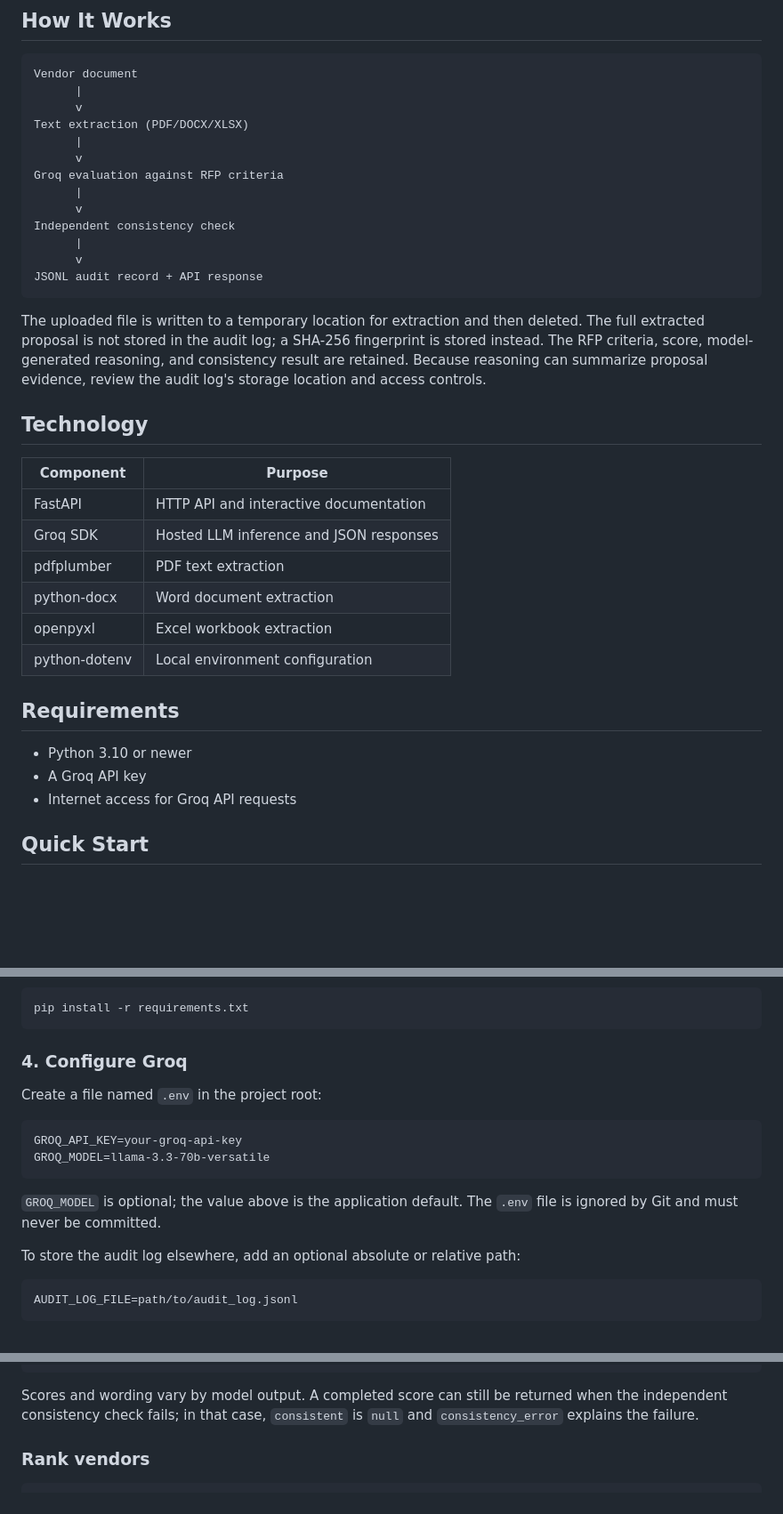
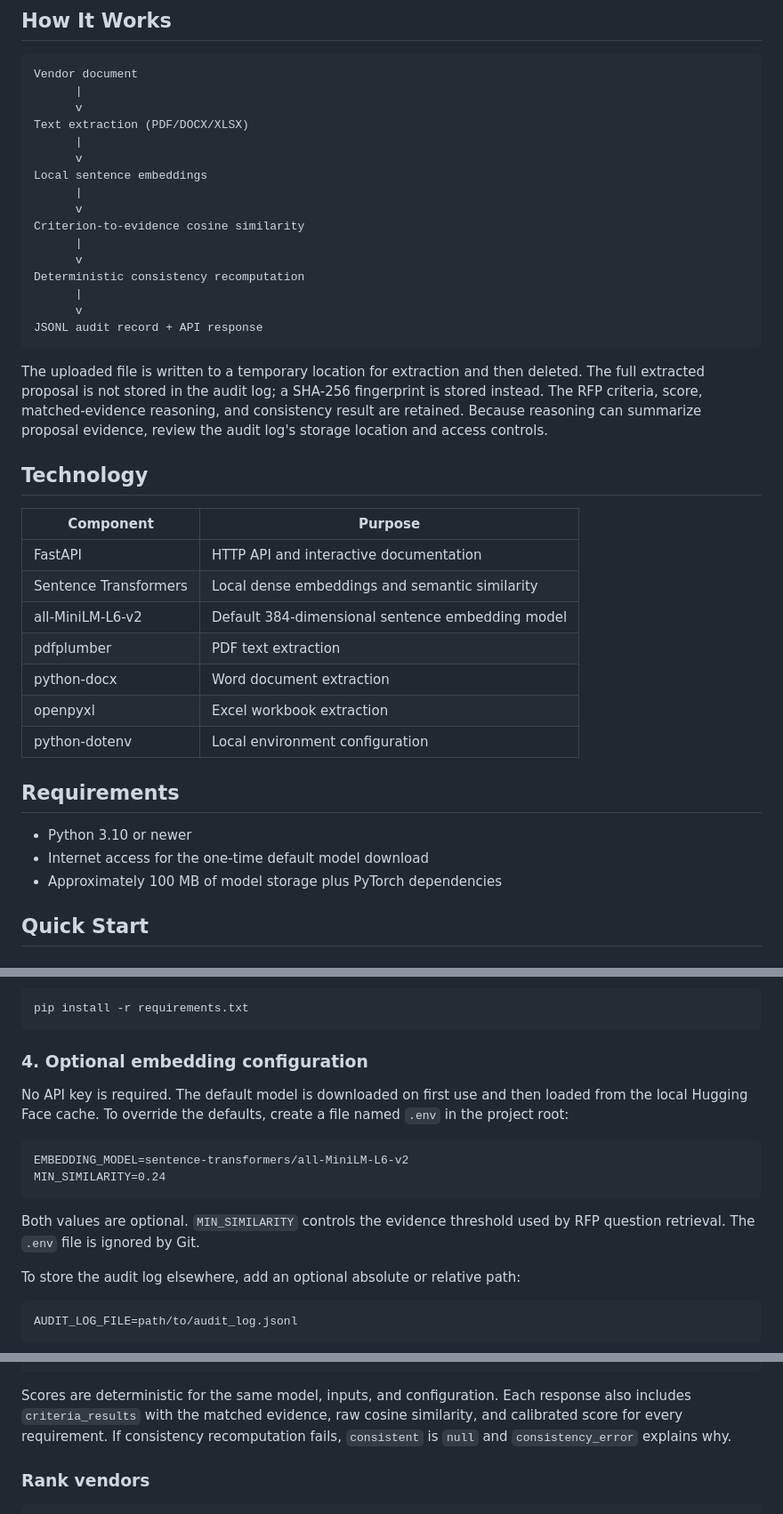
Before and after one commit to Nour-Elrouby/rfp-vendor-evaluation-agent, a Markdown page: README.md, 3 parts joined by grey strips. Shown at 89% size. Rendered like a GitHub page; blank space fills up the shorter version.

````diff
--- a/README.md
+++ b/README.md
@@ -49,10 +50,13 @@ Vendor document
 Text extraction (PDF/DOCX/XLSX)
       |
       v
-Groq evaluation against RFP criteria
+Local sentence embeddings
       |
       v
-Independent consistency check
+Criterion-to-evidence cosine similarity
+      |
+      v
+Deterministic consistency recomputation
       |
       v
 JSONL audit record + API response
@@ -60,7 +64,7 @@ JSONL audit record + API response
 
 The uploaded file is written to a temporary location for extraction and then
 deleted. The full extracted proposal is not stored in the audit log; a SHA-256
-fingerprint is stored instead. The RFP criteria, score, model-generated
+fingerprint is stored instead. The RFP criteria, score, matched-evidence
 reasoning, and consistency result are retained. Because reasoning can summarize
 proposal evidence, review the audit log's storage location and access controls.
 
@@ -69,7 +73,8 @@ proposal evidence, review the audit log's storage location and access controls.
 | Component | Purpose |
 | --- | --- |
 | FastAPI | HTTP API and interactive documentation |
-| Groq SDK | Hosted LLM inference and JSON responses |
+| Sentence Transformers | Local dense embeddings and semantic similarity |
+| all-MiniLM-L6-v2 | Default 384-dimensional sentence embedding model |
 | pdfplumber | PDF text extraction |
 | python-docx | Word document extraction |
 | openpyxl | Excel workbook extraction |
@@ -78,8 +83,8 @@ proposal evidence, review the audit log's storage location and access controls.
 ## Requirements
 
 - Python 3.10 or newer
-- A Groq API key
-- Internet access for Groq API requests
+- Internet access for the one-time default model download
+- Approximately 100 MB of model storage plus PyTorch dependencies
 
 ## Quick Start
 
@@ -112,17 +117,19 @@ source .venv/bin/activate
 pip install -r requirements.txt
 ```
 
-### 4. Configure Groq
+### 4. Optional embedding configuration
 
-Create a file named `.env` in the project root:
+No API key is required. The default model is downloaded on first use and then
+loaded from the local Hugging Face cache. To override the defaults, create a
+file named `.env` in the project root:
 
 ```dotenv
-GROQ_API_KEY=your-groq-api-key
-GROQ_MODEL=llama-3.3-70b-versatile
+EMBEDDING_MODEL=sentence-transformers/all-MiniLM-L6-v2
+MIN_SIMILARITY=0.24
 ```
 
-`GROQ_MODEL` is optional; the value above is the application default. The
-`.env` file is ignored by Git and must never be committed.
+Both values are optional. `MIN_SIMILARITY` controls the evidence threshold used
+by RFP question retrieval. The `.env` file is ignored by Git.
 
 To store the audit log elsewhere, add an optional absolute or relative path:
 
@@ -187,9 +194,10 @@ Example response:
 }
 ```
 
-Scores and wording vary by model output. A completed score can still be
-returned when the independent consistency check fails; in that case,
-`consistent` is `null` and `consistency_error` explains the failure.
+Scores are deterministic for the same model, inputs, and configuration. Each
+response also includes `criteria_results` with the matched evidence, raw cosine
+similarity, and calibrated score for every requirement. If consistency
+recomputation fails, `consistent` is `null` and `consistency_error` explains why.
 
 ### Rank vendors
 
````
Also changed, not shown: other parts of README.md (+18 -19 lines), docs/images/dashboard-overview.png, docs/images/dashboard-workspace.png, 10 other files.
